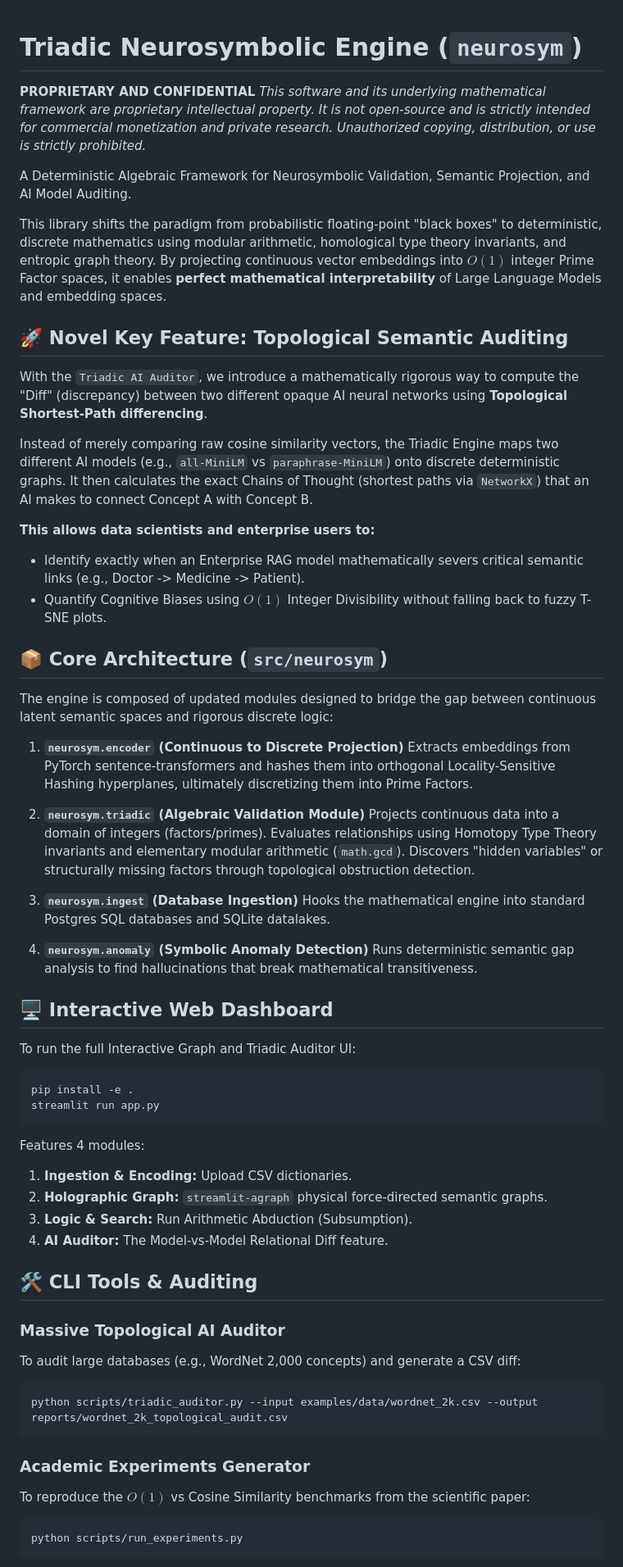
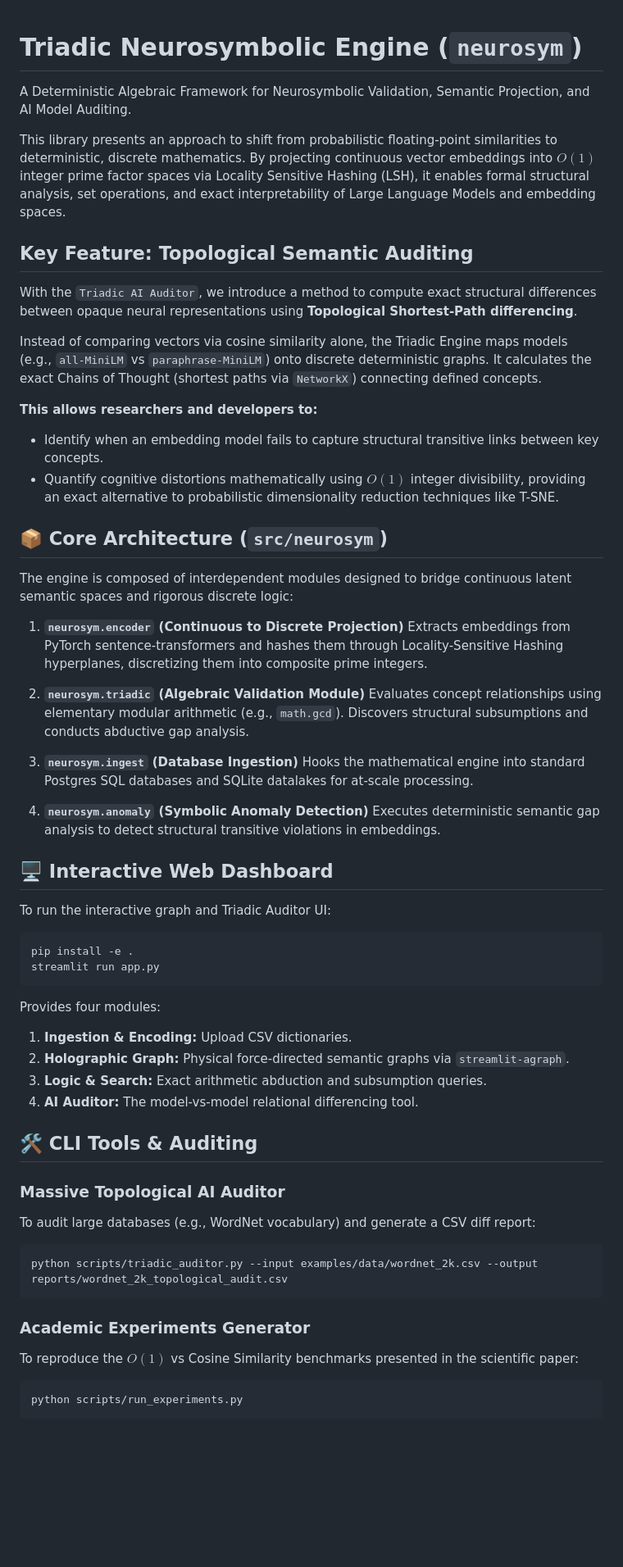
Before and after one commit to arturoornelasb/Triadic-Neurosymbolic-Engine, a Markdown page: README.md, the part around one of its changes. Shown at 82% size. Rendered like a GitHub page; blank space fills up the shorter version.

Commit message:
docs: refine tone to be academic and collaborative

````diff
--- a/README.md
+++ b/README.md
@@ -1,64 +1,61 @@
 # Triadic Neurosymbolic Engine (`neurosym`)
-
-**PROPRIETARY AND CONFIDENTIAL**
-*This software and its underlying mathematical framework are proprietary intellectual property. It is not open-source and is strictly intended for commercial monetization and private research. Unauthorized copying, distribution, or use is strictly prohibited.*
 
 A Deterministic Algebraic Framework for Neurosymbolic Validation, Semantic Projection, and AI Model Auditing.
 
-This library shifts the paradigm from probabilistic floating-point "black boxes" to deterministic, discrete mathematics using modular arithmetic, homological type theory invariants, and entropic graph theory. By projecting continuous vector embeddings into $O(1)$ integer Prime Factor spaces, it enables **perfect mathematical interpretability** of Large Language Models and embedding spaces.
+This library presents an approach to shift from probabilistic floating-point similarities to deterministic, discrete mathematics. By projecting continuous vector embeddings into $O(1)$ integer prime factor spaces via Locality Sensitive Hashing (LSH), it enables formal structural analysis, set operations, and exact interpretability of Large Language Models and embedding spaces.
 
-## 🚀 Novel Key Feature: Topological Semantic Auditing
+## Key Feature: Topological Semantic Auditing
 
-With the `Triadic AI Auditor`, we introduce a mathematically rigorous way to compute the "Diff" (discrepancy) between two different opaque AI neural networks using **Topological Shortest-Path differencing**.
+With the `Triadic AI Auditor`, we introduce a method to compute exact structural differences between opaque neural representations using **Topological Shortest-Path differencing**.
 
-Instead of merely comparing raw cosine similarity vectors, the Triadic Engine maps two different AI models (e.g., `all-MiniLM` vs `paraphrase-MiniLM`) onto discrete deterministic graphs. It then calculates the exact Chains of Thought (shortest paths via `NetworkX`) that an AI makes to connect Concept A with Concept B.
+Instead of comparing vectors via cosine similarity alone, the Triadic Engine maps models (e.g., `all-MiniLM` vs `paraphrase-MiniLM`) onto discrete deterministic graphs. It calculates the exact Chains of Thought (shortest paths via `NetworkX`) connecting defined concepts.
 
-**This allows data scientists and enterprise users to:**
-- Identify exactly when an Enterprise RAG model mathematically severs critical semantic links (e.g., Doctor -> Medicine -> Patient).
-- Quantify Cognitive Biases using $O(1)$ Integer Divisibility without falling back to fuzzy T-SNE plots.
+**This allows researchers and developers to:**
+- Identify when an embedding model fails to capture structural transitive links between key concepts.
+- Quantify cognitive distortions mathematically using $O(1)$ integer divisibility, providing an exact alternative to probabilistic dimensionality reduction techniques like T-SNE.
 
 ## 📦 Core Architecture (`src/neurosym`)
 
-The engine is composed of updated modules designed to bridge the gap between continuous latent semantic spaces and rigorous discrete logic:
+The engine is composed of interdependent modules designed to bridge continuous latent semantic spaces and rigorous discrete logic:
 
 1. **`neurosym.encoder` (Continuous to Discrete Projection)**
-   Extracts embeddings from PyTorch sentence-transformers and hashes them into orthogonal Locality-Sensitive Hashing hyperplanes, ultimately discretizing them into Prime Factors.
+   Extracts embeddings from PyTorch sentence-transformers and hashes them through Locality-Sensitive Hashing hyperplanes, discretizing them into composite prime integers.
 
 2. **`neurosym.triadic` (Algebraic Validation Module)**
-   Projects continuous data into a domain of integers (factors/primes). Evaluates relationships using Homotopy Type Theory invariants and elementary modular arithmetic (`math.gcd`). Discovers "hidden variables" or structurally missing factors through topological obstruction detection.
+   Evaluates concept relationships using elementary modular arithmetic (e.g., `math.gcd`). Discovers structural subsumptions and conducts abductive gap analysis.
 
 3. **`neurosym.ingest` (Database Ingestion)**
-   Hooks the mathematical engine into standard Postgres SQL databases and SQLite datalakes.
+   Hooks the mathematical engine into standard Postgres SQL databases and SQLite datalakes for at-scale processing.
 
 4. **`neurosym.anomaly` (Symbolic Anomaly Detection)**
-   Runs deterministic semantic gap analysis to find hallucinations that break mathematical transitiveness.
+   Executes deterministic semantic gap analysis to detect structural transitive violations in embeddings.
 
 ## 🖥️ Interactive Web Dashboard
 
-To run the full Interactive Graph and Triadic Auditor UI:
+To run the interactive graph and Triadic Auditor UI:
 
 ```bash
 pip install -e .
 streamlit run app.py
 ```
 
-Features 4 modules:
+Provides four modules:
 1. **Ingestion & Encoding:** Upload CSV dictionaries.
-2. **Holographic Graph:** `streamlit-agraph` physical force-directed semantic graphs.
-3. **Logic & Search:** Run Arithmetic Abduction (Subsumption).
-4. **AI Auditor:** The Model-vs-Model Relational Diff feature.
+2. **Holographic Graph:** Physical force-directed semantic graphs via `streamlit-agraph`.
+3. **Logic & Search:** Exact arithmetic abduction and subsumption queries.
+4. **AI Auditor:** The model-vs-model relational differencing tool.
 
 ## 🛠️ CLI Tools & Auditing
 
 ### Massive Topological AI Auditor
-To audit large databases (e.g., WordNet 2,000 concepts) and generate a CSV diff:
+To audit large databases (e.g., WordNet vocabulary) and generate a CSV diff report:
 
 ```bash
 python scripts/triadic_auditor.py --input examples/data/wordnet_2k.csv --output reports/wordnet_2k_topological_audit.csv
 ```
 
 ### Academic Experiments Generator
-To reproduce the $O(1)$ vs Cosine Similarity benchmarks from the scientific paper:
+To reproduce the $O(1)$ vs Cosine Similarity benchmarks presented in the scientific paper:
 
 ```bash
 python scripts/run_experiments.py
````
Also changed, not shown: other parts of README.md (+1 -1 lines).
